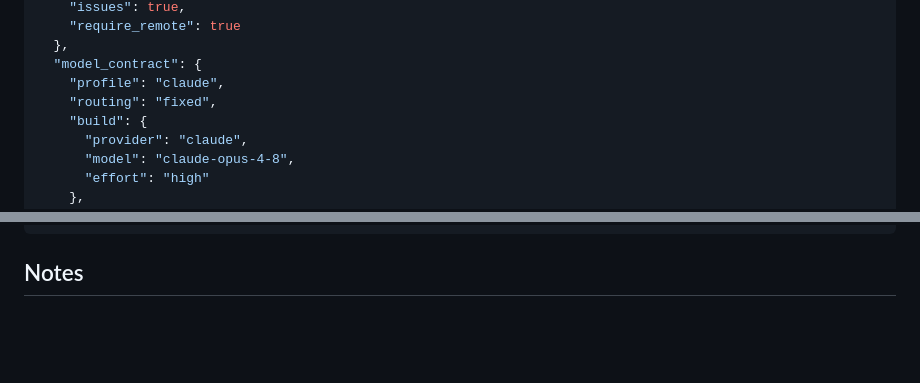
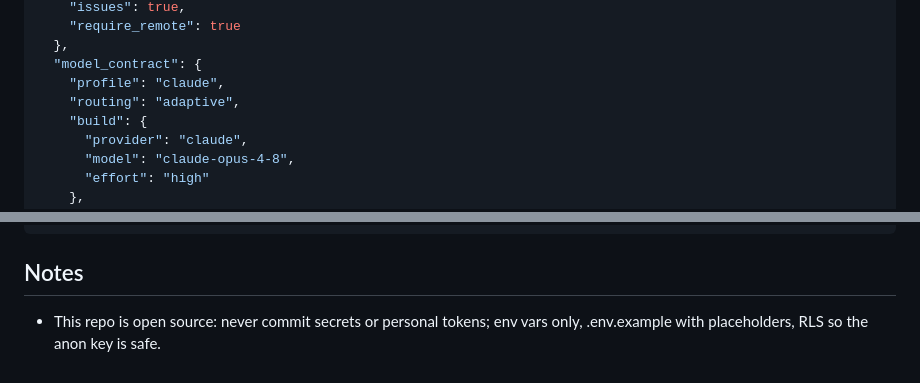
Before and after one commit to filippo-fonseca/training, a Markdown page: BGSD.md, 2 parts joined by grey strips. Drawn GitHub-style; blank space fills up the shorter version.

Commit message:
chore(bgsd): adaptive routing + open-source secrets rule
Co-Authored-By: Claude Fable 5 <noreply@anthropic.com>

```diff
--- a/BGSD.md
+++ b/BGSD.md
@@ -109,7 +109,7 @@ Notes section and Kiwi will respect them.
   },
   "model_contract": {
     "profile": "claude",
-    "routing": "fixed",
+    "routing": "adaptive",
     "build": {
       "provider": "claude",
       "model": "claude-opus-4-8",
@@ -171,6 +171,8 @@ Notes section and Kiwi will respect them.
 
 ## Notes
 
+- This repo is open source: never commit secrets or personal tokens; env vars only, .env.example with placeholders, RLS so the anon key is safe.
+
 <!-- Free-form preferences for Kiwi. Examples:
 - Never use haiku for verification.
 - Always ask before deleting files.
```
